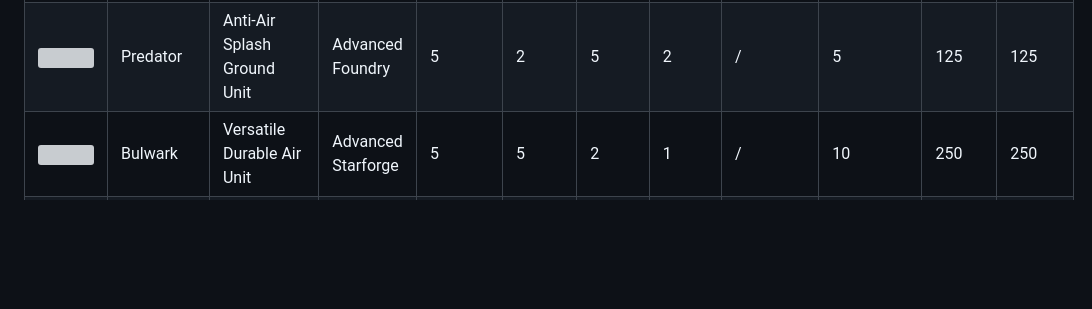
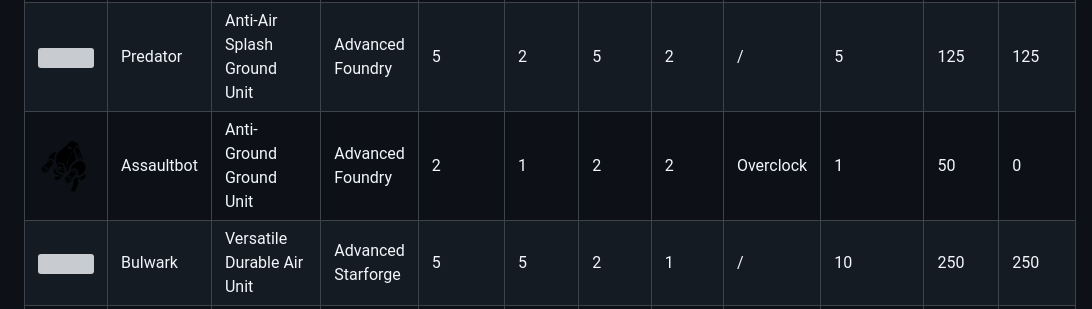
Before and after one commit to Zaokret/battle-aces, a Markdown page: data/units.md, the part around the change. Drawn GitHub-style; pictures changed too: images/units/assaultbot-black.png (added); blank space fills up the shorter version; grey boxes are pictures that could not be loaded.

```diff
--- a/data/units.md
+++ b/data/units.md
@@ -34,6 +34,7 @@
 | <img src="../images/units/heavyturret-black.png"> | Heavy Turret | Versatile Base Defense | Starforge | 4 | 5 | 4 | 0 | / | 0 | 200 | 100 |
 | <img src="../images/units/heavyballista-black.png"> | Heavy Ballista | Anti-Ground Splash Ground Unit | Advanced Foundry | 5 | 4 | 2 | 2 | / | 10 | 250 | 250 |
 | <img src="../images/units/predator-black.png"> | Predator | Anti-Air Splash Ground Unit | Advanced Foundry | 5 | 2 | 5 | 2 | / | 5 | 125 | 125 |
+| <img src="../images/units/assaultbot-black.png"> | Assaultbot | Anti-Ground Ground Unit | Advanced Foundry | 2 | 1 | 2 | 2 | Overclock | 1 | 50 | 0 |
 | <img src="../images/units/bulwark-black.png"> | Bulwark | Versatile Durable Air Unit | Advanced Starforge | 5 | 5 | 2 | 1 | / | 10 | 250 | 250 |
 | <img src="../images/units/katbus-black.png"> | Katbus | Anti-Ground Durable Air Unit | Advanced Starforge | 5 | 5 | 2 | 2 | / | 10 | 250 | 250 |
 | <img src="../images/units/locust-black.png"> | Locust | Versatile Air Unit | Advanced Starforge | 2 | 1 | 2 | 4 | / | 2 | 50 | 50 |
```
Also changed, not shown: images/units/assaultbot.png (added), 2 other files.
